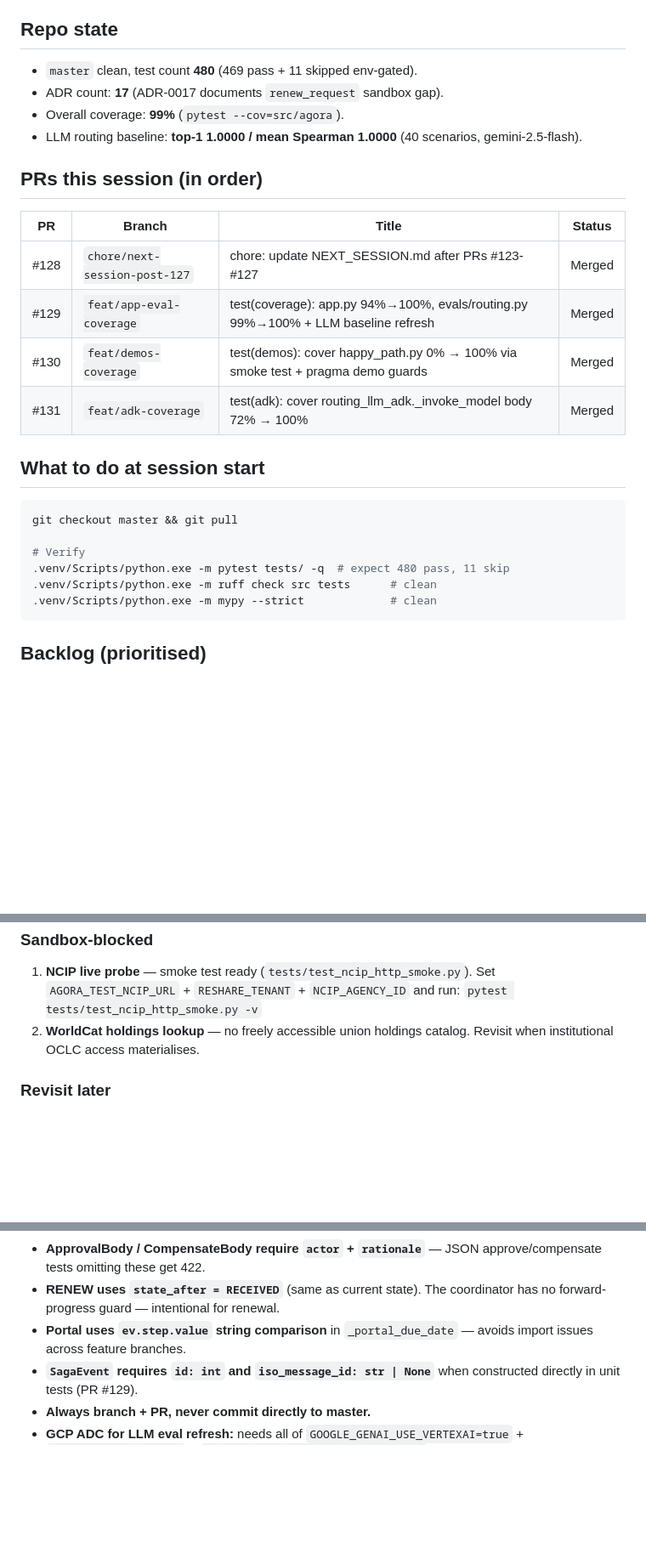
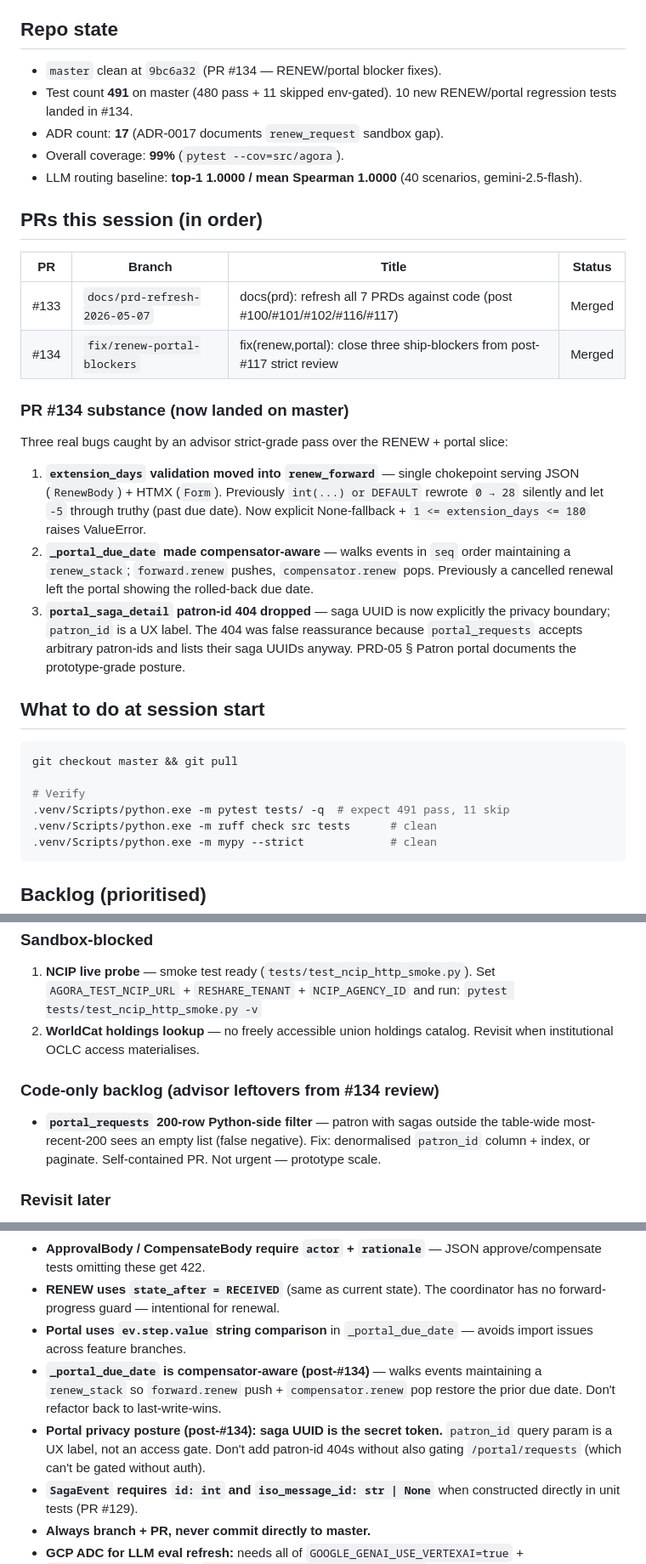
Before and after one commit to gmanch94/agora, a Markdown page: NEXT_SESSION.md, 3 parts joined by grey strips. Shown at 85% size. Rendered like a GitHub page; blank space fills up the shorter version.

Commit message:
chore: update NEXT_SESSION.md after PRs #133-#134 (#135)
* chore: update NEXT_SESSION.md after PRs #133–#134

Post-#131 bookkeeping:
- Records PR #133 (PRDs refresh) as merged on master.
- Records PR #134 (RENEW/portal blocker fixes) as open with the
  three-bug summary embedded as a review checklist.
- Tracks future test count (491) post-#134 merge alongside current
  master count (480).
- Adds an advisor-leftover code-only backlog entry: `portal_requests`
  200-row Python-side filter (false negative for patrons whose sagas
  fall outside the most-recent-200 saga rows table-wide).
- Adds two key gotchas surfaced by #134: `_portal_due_date` is now
  compensator-aware (don't refactor back to last-write-wins); portal
  privacy posture is "saga UUID is the secret, patron_id is a UX
  label" (don't re-add patron-id 404s without also gating
  /portal/requests).

Co-Authored-By: Claude Opus 4.7 (1M context) <noreply@anthropic.com>

* chore: mark PR #134 merged in NEXT_SESSION.md

PR #134 landed on master at 9bc6a32. Flips the status row, drops the
"open / will-ratchet to 491" forward-looking phrasing, and updates the
verify-step expected-pass count from 480 → 491.

Co-Authored-By: Claude Opus 4.7 (1M context) <noreply@anthropic.com>

---------

Co-authored-by: Claude Opus 4.7 (1M context) <noreply@anthropic.com>

````diff
--- a/NEXT_SESSION.md
+++ b/NEXT_SESSION.md
@@ -4,7 +4,8 @@
 
 ## Repo state
 
-- `master` clean, test count **480** (469 pass + 11 skipped env-gated).
+- `master` clean at `9bc6a32` (PR #134 — RENEW/portal blocker fixes).
+- Test count **491** on master (480 pass + 11 skipped env-gated). 10 new RENEW/portal regression tests landed in #134.
 - ADR count: **17** (ADR-0017 documents `renew_request` sandbox gap).
 - Overall coverage: **99%** (`pytest --cov=src/agora`).
 - LLM routing baseline: **top-1 1.0000 / mean Spearman 1.0000** (40 scenarios, gemini-2.5-flash).
@@ -13,10 +14,16 @@
 
 | PR | Branch | Title | Status |
 |----|--------|-------|--------|
-| #128 | `chore/next-session-post-127` | chore: update NEXT_SESSION.md after PRs #123-#127 | Merged |
-| #129 | `feat/app-eval-coverage` | test(coverage): app.py 94%→100%, evals/routing.py 99%→100% + LLM baseline refresh | Merged |
-| #130 | `feat/demos-coverage` | test(demos): cover happy_path.py 0% → 100% via smoke test + pragma demo guards | Merged |
-| #131 | `feat/adk-coverage` | test(adk): cover routing_llm_adk._invoke_model body 72% → 100% | Merged |
+| #133 | `docs/prd-refresh-2026-05-07` | docs(prd): refresh all 7 PRDs against code (post #100/#101/#102/#116/#117) | Merged |
+| #134 | `fix/renew-portal-blockers` | fix(renew,portal): close three ship-blockers from post-#117 strict review | Merged |
+
+### PR #134 substance (now landed on master)
+
+Three real bugs caught by an advisor strict-grade pass over the RENEW + portal slice:
+
+1. **`extension_days` validation moved into `renew_forward`** — single chokepoint serving JSON (`RenewBody`) + HTMX (`Form`). Previously `int(...) or DEFAULT` rewrote `0 → 28` silently and let `-5` through truthy (past due date). Now explicit None-fallback + `1 <= extension_days <= 180` raises ValueError.
+2. **`_portal_due_date` made compensator-aware** — walks events in `seq` order maintaining a `renew_stack`; `forward.renew` pushes, `compensator.renew` pops. Previously a cancelled renewal left the portal showing the rolled-back due date.
+3. **`portal_saga_detail` patron-id 404 dropped** — saga UUID is now explicitly the privacy boundary; `patron_id` is a UX label. The 404 was false reassurance because `portal_requests` accepts arbitrary patron-ids and lists their saga UUIDs anyway. PRD-05 § Patron portal documents the prototype-grade posture.
 
 ## What to do at session start
 
@@ -24,7 +31,7 @@
 git checkout master && git pull
 
 # Verify
-.venv/Scripts/python.exe -m pytest tests/ -q  # expect 480 pass, 11 skip
+.venv/Scripts/python.exe -m pytest tests/ -q  # expect 491 pass, 11 skip
 .venv/Scripts/python.exe -m ruff check src tests      # clean
 .venv/Scripts/python.exe -m mypy --strict             # clean
 ```
@@ -53,6 +60,9 @@ git checkout master && git pull
    `pytest tests/test_ncip_http_smoke.py -v`
 2. **WorldCat holdings lookup** — no freely accessible union holdings catalog. Revisit when institutional OCLC access materialises.
 
+### Code-only backlog (advisor leftovers from #134 review)
+- **`portal_requests` 200-row Python-side filter** — patron with sagas outside the table-wide most-recent-200 sees an empty list (false negative). Fix: denormalised `patron_id` column + index, or paginate. Self-contained PR. Not urgent — prototype scale.
+
 ### Revisit later
 - FOLIO community sandbox: folio-snapshot.dev.folio.org
 - Index Data / OLE: info@indexdata.com, FOLIO Slack #reshare
@@ -68,6 +78,8 @@ git checkout master && git pull
 - **ApprovalBody / CompensateBody require `actor` + `rationale`** — JSON approve/compensate tests omitting these get 422.
 - **RENEW uses `state_after = RECEIVED`** (same as current state). The coordinator has no forward-progress guard — intentional for renewal.
 - **Portal uses `ev.step.value` string comparison** in `_portal_due_date` — avoids import issues across feature branches.
+- **`_portal_due_date` is compensator-aware (post-#134)** — walks events maintaining a `renew_stack` so `forward.renew` push + `compensator.renew` pop restore the prior due date. Don't refactor back to last-write-wins.
+- **Portal privacy posture (post-#134): saga UUID is the secret token.** `patron_id` query param is a UX label, not an access gate. Don't add patron-id 404s without also gating `/portal/requests` (which can't be gated without auth).
 - **`SagaEvent` requires `id: int` and `iso_message_id: str | None`** when constructed directly in unit tests (PR #129).
 - **Always branch + PR, never commit directly to master.**
 - **GCP ADC for LLM eval refresh:** needs all of `GOOGLE_GENAI_USE_VERTEXAI=true` + `GOOGLE_CLOUD_PROJECT` + `GOOGLE_CLOUD_LOCATION=us-central1` + `AGORA_ROUTING_LLM_ENABLED=1` + `AGORA_ROUTING_LLM_MODEL=gemini-2.5-flash` + `AGORA_ROUTING_LLM_TIMEOUT_SECS=30`. Without `GOOGLE_GENAI_USE_VERTEXAI=true` SDK silently falls back to API-key auth and 401s every call.
````
Also changed, not shown: other parts of NEXT_SESSION.md (+1 -1 lines).
